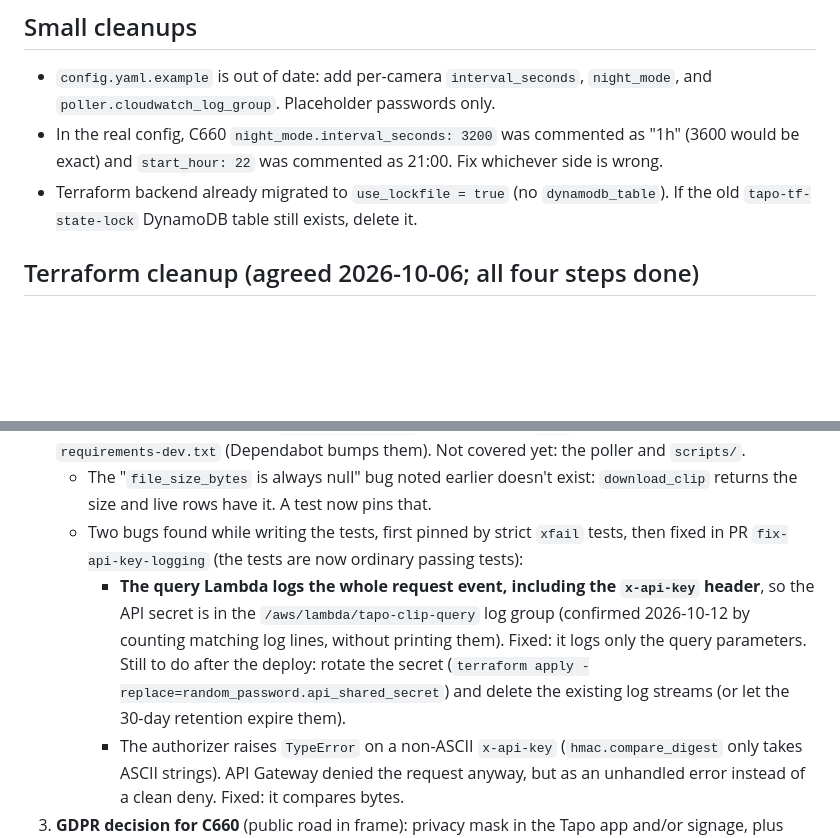
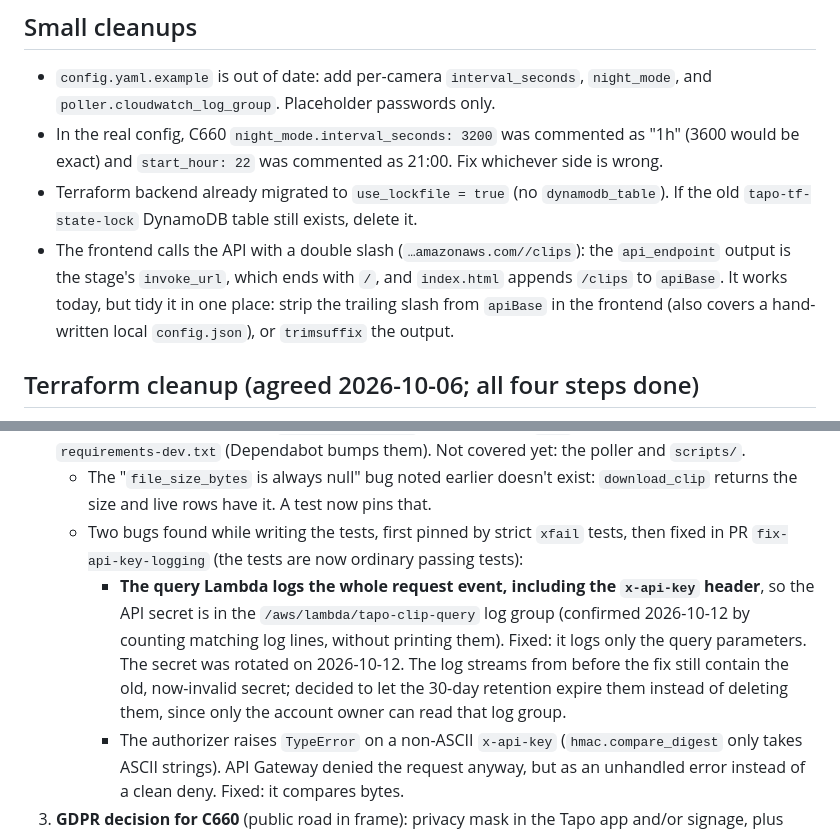
Before and after one commit to TsvetinaIvanova/tapo-camera-backend, a Markdown page: docs/project-notes.md, 2 parts joined by grey strips. GitHub-like rendering; blank space fills up the shorter version.

Commit message:
Notes: double slash in the API URL, old log streams left to expire
Co-Authored-By: Claude Opus 5.5 <noreply@anthropic.com>

```diff
--- a/docs/project-notes.md
+++ b/docs/project-notes.md
@@ -31,6 +31,7 @@ Imported by CLAUDE.md. Update this file when a decision is made or a backlog ite
 - `config.yaml.example` is out of date: add per-camera `interval_seconds`, `night_mode`, and `poller.cloudwatch_log_group`. Placeholder passwords only.
 - In the real config, C660 `night_mode.interval_seconds: 3200` was commented as "1h" (3600 would be exact) and `start_hour: 22` was commented as 21:00. Fix whichever side is wrong.
 - Terraform backend already migrated to `use_lockfile = true` (no `dynamodb_table`). If the old `tapo-tf-state-lock` DynamoDB table still exists, delete it.
+- The frontend calls the API with a double slash (`…amazonaws.com//clips`): the `api_endpoint` output is the stage's `invoke_url`, which ends with `/`, and `index.html` appends `/clips` to `apiBase`. It works today, but tidy it in one place: strip the trailing slash from `apiBase` in the frontend (also covers a hand-written local `config.json`), or `trimsuffix` the output.
 
 ## Terraform cleanup (agreed 2026-10-06; all four steps done)
 
@@ -77,7 +78,7 @@ Settled; don't re-litigate. Small leftovers from "Small cleanups" can be slotted
 2. **Real tests** (PR `real-tests`). pytest + moto unit tests in `tests/` for the three Lambda handlers: `parse_s3_key` and the processor flow (ffmpeg is faked at `subprocess.run`; the real binary is covered by the image smoke test), the query Lambda, and the authorizer (constant-time compare, missing/wrong key, fail closed, secret cache). `continue-on-error` is gone, so the `Test` job is a real gate. Pins in `requirements-dev.txt` (Dependabot bumps them). Not covered yet: the poller and `scripts/`.
    - The "`file_size_bytes` is always null" bug noted earlier doesn't exist: `download_clip` returns the size and live rows have it. A test now pins that.
    - Two bugs found while writing the tests, first pinned by strict `xfail` tests, then fixed in PR `fix-api-key-logging` (the tests are now ordinary passing tests):
-     - **The query Lambda logs the whole request event, including the `x-api-key` header**, so the API secret is in the `/aws/lambda/tapo-clip-query` log group (confirmed 2026-10-12 by counting matching log lines, without printing them). Fixed: it logs only the query parameters. Still to do after the deploy: rotate the secret (`terraform apply -replace=random_password.api_shared_secret`) and delete the existing log streams (or let the 30-day retention expire them).
+     - **The query Lambda logs the whole request event, including the `x-api-key` header**, so the API secret is in the `/aws/lambda/tapo-clip-query` log group (confirmed 2026-10-12 by counting matching log lines, without printing them). Fixed: it logs only the query parameters. The secret was rotated on 2026-10-12. The log streams from before the fix still contain the old, now-invalid secret; decided to let the 30-day retention expire them instead of deleting them, since only the account owner can read that log group.
      - The authorizer raises `TypeError` on a non-ASCII `x-api-key` (`hmac.compare_digest` only takes ASCII strings). API Gateway denied the request anyway, but as an unhandled error instead of a clean deny. Fixed: it compares bytes.
 3. **GDPR decision for C660** (public road in frame): privacy mask in the Tapo app and/or signage, plus what a public demo may show. Blocks making the repo or a demo public, which a portfolio project needs. Partly non-technical, so it may be quick.
 4. **SLOs and error budgets.** SLIs: poll success ratio per camera (`PollCycleCompleted` vs `PollCycleErrors`), and clip freshness. Burn-rate alarms and a dashboard.
```
